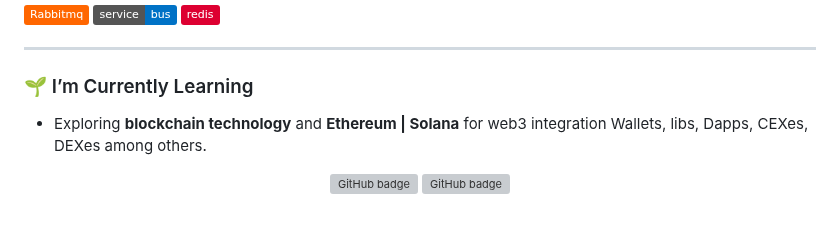
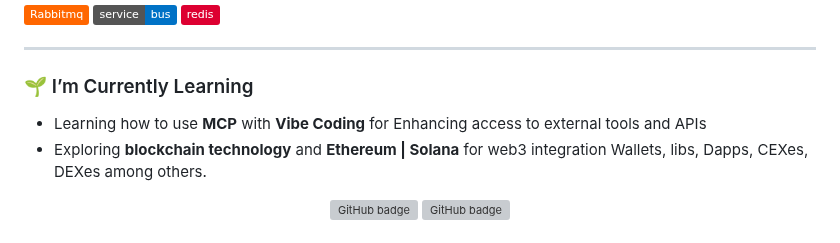
Before and after one commit to MatiasDevop/MatiasDevop, a Markdown page: README.md, the part around the change. Drawn GitHub-style; badges without logos; grey boxes are pictures that could not be loaded.

```diff
--- a/README.md
+++ b/README.md
@@ -77,6 +77,7 @@ I'm a **Full-stack Software Engineer** with over **8 years of experience** build
 
 ---
 ### 🌱 I’m Currently Learning
+- Learning how to use **MCP** with **Vibe Coding** for Enhancing access to external tools and APIs
 - Exploring **blockchain technology** and **Ethereum | Solana** for web3 integration Wallets, libs, Dapps, CEXes, DEXes among others.
 
 <!--
```
